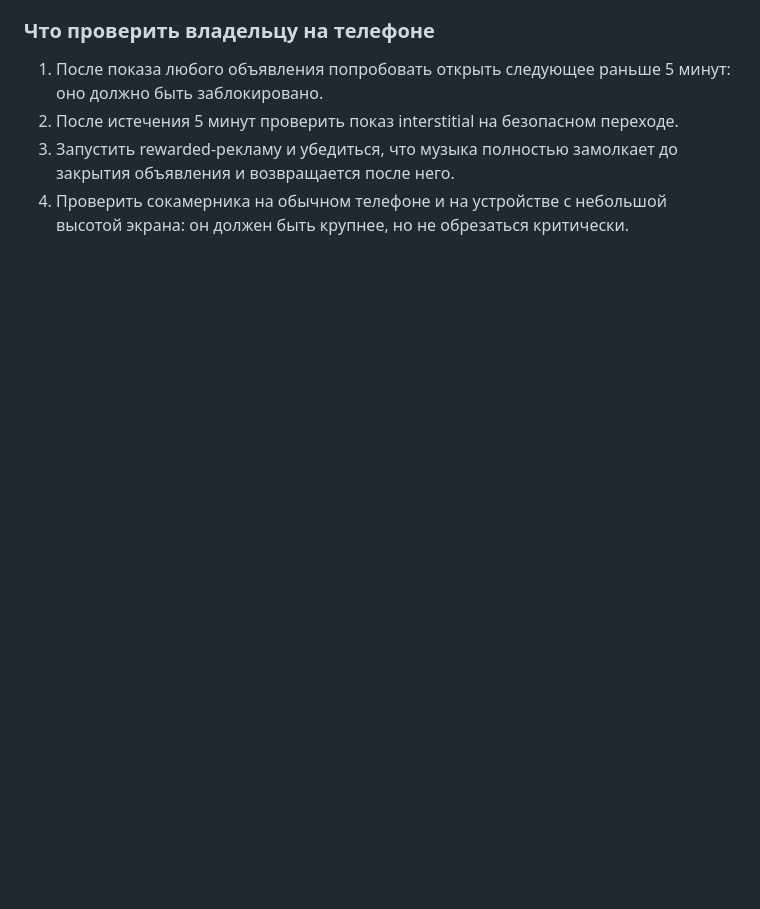
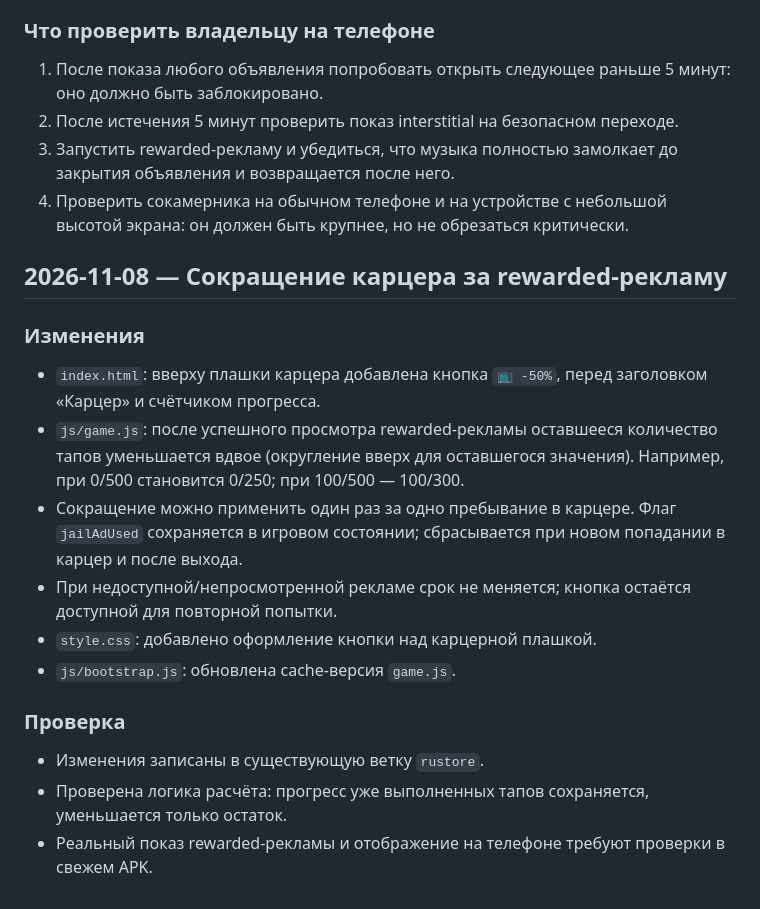
Before and after one commit to anons23/avtoritet-tapper, a Markdown page: PROJECT-NOTEBOOK.md, the part around the change. Rendered like a GitHub page; blank space fills up the shorter version.

Commit message:
Document rewarded carcer half-time feature

```diff
--- a/PROJECT-NOTEBOOK.md
+++ b/PROJECT-NOTEBOOK.md
@@ -274,3 +274,19 @@
 2. После истечения 5 минут проверить показ interstitial на безопасном переходе.
 3. Запустить rewarded-рекламу и убедиться, что музыка полностью замолкает до закрытия объявления и возвращается после него.
 4. Проверить сокамерника на обычном телефоне и на устройстве с небольшой высотой экрана: он должен быть крупнее, но не обрезаться критически.
+
+
+## 2026-11-08 — Сокращение карцера за rewarded-рекламу
+
+### Изменения
+- `index.html`: вверху плашки карцера добавлена кнопка `📺 -50%`, перед заголовком «Карцер» и счётчиком прогресса.
+- `js/game.js`: после успешного просмотра rewarded-рекламы оставшееся количество тапов уменьшается вдвое (округление вверх для оставшегося значения). Например, при 0/500 становится 0/250; при 100/500 — 100/300.
+- Сокращение можно применить один раз за одно пребывание в карцере. Флаг `jailAdUsed` сохраняется в игровом состоянии; сбрасывается при новом попадании в карцер и после выхода.
+- При недоступной/непросмотренной рекламе срок не меняется; кнопка остаётся доступной для повторной попытки.
+- `style.css`: добавлено оформление кнопки над карцерной плашкой.
+- `js/bootstrap.js`: обновлена cache-версия `game.js`.
+
+### Проверка
+- Изменения записаны в существующую ветку `rustore`.
+- Проверена логика расчёта: прогресс уже выполненных тапов сохраняется, уменьшается только остаток.
+- Реальный показ rewarded-рекламы и отображение на телефоне требуют проверки в свежем APK.
```
